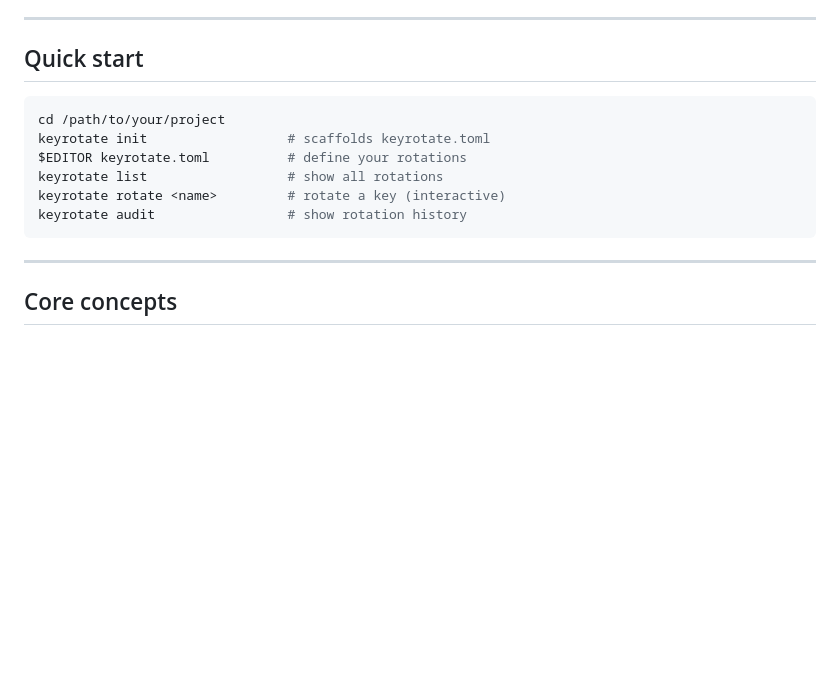
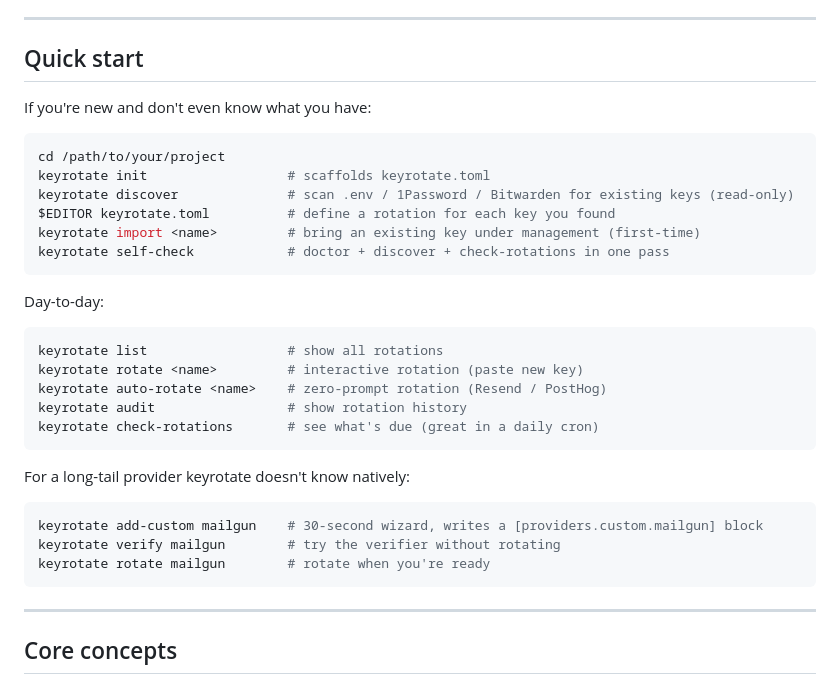
Before and after one commit to Prompto-Studio/keyrotate, a Markdown page: README.md, the part around the change. GitHub-like rendering; blank space fills up the shorter version.

Commit message:
docs: morning checklist + README quickstart with all new commands

````diff
--- a/README.md
+++ b/README.md
@@ -197,13 +197,33 @@ Then run `keyrotate setup` (interactive wizard) or `keyrotate init` (write a sta
 
 ## Quick start
 
+If you're new and don't even know what you have:
+
 ```bash
 cd /path/to/your/project
 keyrotate init                  # scaffolds keyrotate.toml
-$EDITOR keyrotate.toml          # define your rotations
+keyrotate discover              # scan .env / 1Password / Bitwarden for existing keys (read-only)
+$EDITOR keyrotate.toml          # define a rotation for each key you found
+keyrotate import <name>         # bring an existing key under management (first-time)
+keyrotate self-check            # doctor + discover + check-rotations in one pass
+```
+
+Day-to-day:
+
+```bash
 keyrotate list                  # show all rotations
-keyrotate rotate <name>         # rotate a key (interactive)
+keyrotate rotate <name>         # interactive rotation (paste new key)
+keyrotate auto-rotate <name>    # zero-prompt rotation (Resend / PostHog)
 keyrotate audit                 # show rotation history
+keyrotate check-rotations       # see what's due (great in a daily cron)
+```
+
+For a long-tail provider keyrotate doesn't know natively:
+
+```bash
+keyrotate add-custom mailgun    # 30-second wizard, writes a [providers.custom.mailgun] block
+keyrotate verify mailgun        # try the verifier without rotating
+keyrotate rotate mailgun        # rotate when you're ready
 ```
 
 ---
````
Also changed, not shown: MORNING.md (added, +80 -0 lines).
